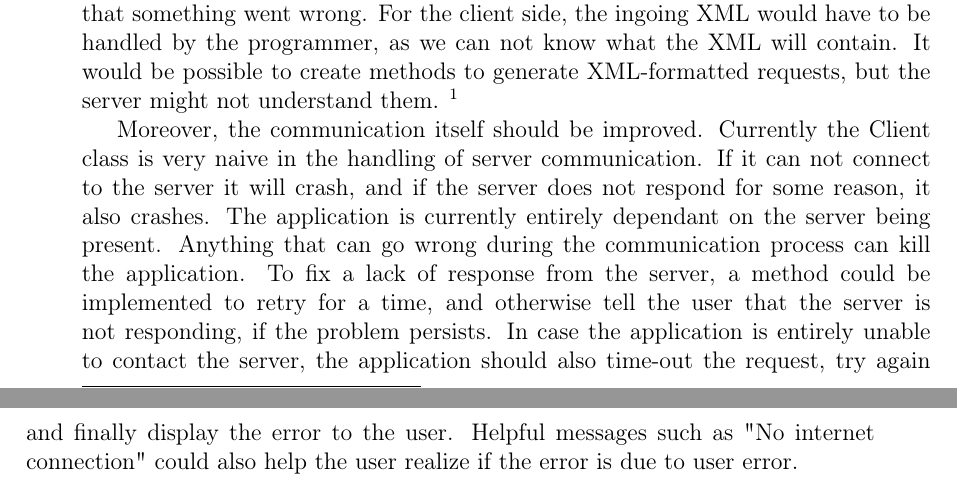
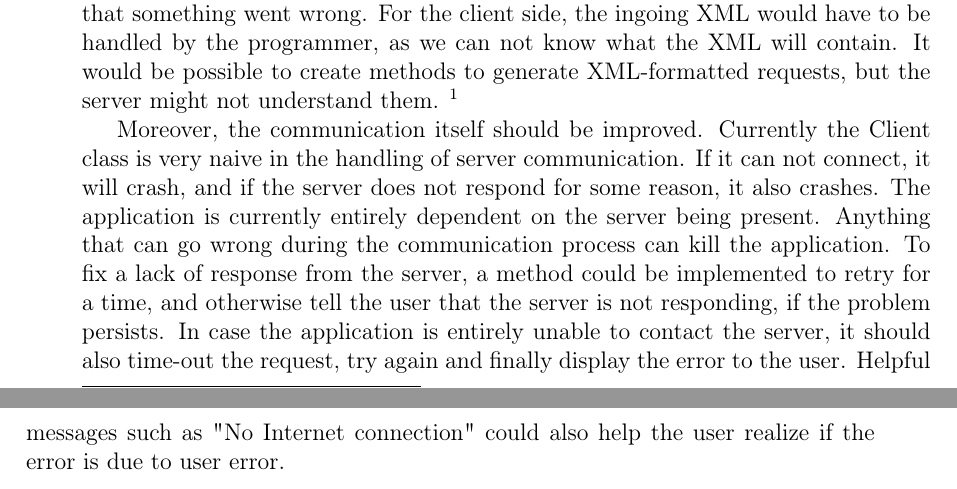
Before and after one commit to cnduru/sw7, a LaTeX book (report/main.tex, which reads report/indhold/konklusion/improvements/client.tex): two parts of pages 37 and 38 of 41, joined at a grey line, cut so that both start at the same text. Compiled offline with pdfLaTeX.

```diff
--- a/report/indhold/konklusion/improvements/client.tex
+++ b/report/indhold/konklusion/improvements/client.tex
@@ -19,4 +19,4 @@
 \paragraph{Server communication}
 Perhaps the most important point as to the focus of this project, the handling of server communication could be improved. Except from the Client class which has generic \textit{send} and \textit{read} methods for in- and outgoing communication, the libraries created to handle server XML is specific to the game that has been created. In reality, this should have been turned into an API for anyone wanting to develop an Android game, using the server framework. This is however difficult to achieve. The pro in making specific XML encodes and decodes is that we can guarantee that both server and client understands each other, as malformed messages can never occur. If we were to create a generic API that everyone can use, improvements would be needed to handle requests that can not be recognized. In this case the client should be able to handle a response indicating that something went wrong. For the client side, the ingoing XML would have to be handled by the programmer, as we can not know what the XML will contain. It would be possible to create methods to generate XML-formatted requests, but the server might not understand them. \fixme{Do you agree?}
 
-Moreover, the communication itself should be improved. Currently the Client class is very naive in the handling of server communication. If it can not connect to the server it will crash, and if the server does not respond for some reason, it also crashes. The application is currently entirely dependant on the server being present. Anything that can go wrong during the communication process can kill the application. To fix a lack of response from the server, a method could be implemented to retry for a time, and otherwise tell the user that the server is not responding, if the problem persists. In case the application is entirely unable to contact the server, the application should also time-out the request, try again and finally display the error to the user. Helpful messages such as "No internet connection" could also help the user realize if the error is due to user error.
+Moreover, the communication itself should be improved. Currently the Client class is very naive in the handling of server communication. If it can not connect, it will crash, and if the server does not respond for some reason, it also crashes. The application is currently entirely dependent on the server being present. Anything that can go wrong during the communication process can kill the application. To fix a lack of response from the server, a method could be implemented to retry for a time, and otherwise tell the user that the server is not responding, if the problem persists. In case the application is entirely unable to contact the server, it should also time-out the request, try again and finally display the error to the user. Helpful messages such as "No Internet connection" could also help the user realize if the error is due to user error.
```
